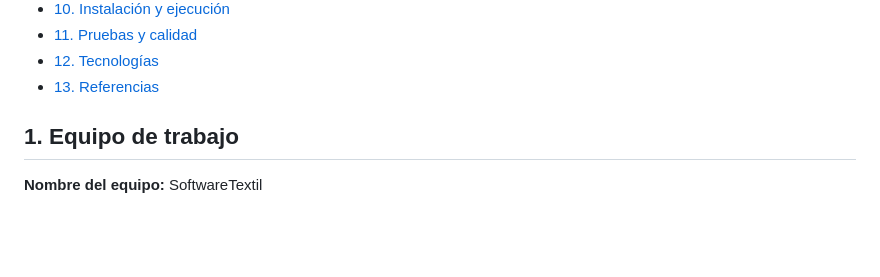
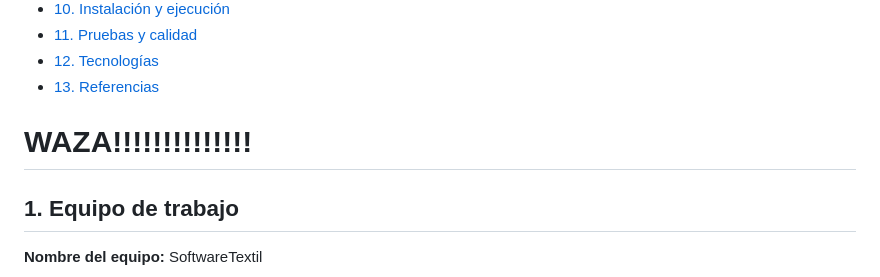
Before and after one commit to javierRock/SoftwareTextil, a Markdown page: README.md, the part around the change. Rendered like a GitHub page; blank space fills up the shorter version.

Commit message:
fix: wazaaaa

```diff
--- a/README.md
+++ b/README.md
@@ -37,6 +37,9 @@ Sistema web académico para gestionar una operación textil de extremo a extremo
 | Calidad | [Pruebas y calidad](#calidad) | Pruebas, integridad PostgreSQL, Ruff, ESLint y build reproducible |
 
 <a id="equipo"></a> --->
+
+# WAZA!!!!!!!!!!!!!!
+
 ## 1. Equipo de trabajo
 
 **Nombre del equipo:** SoftwareTextil
```
